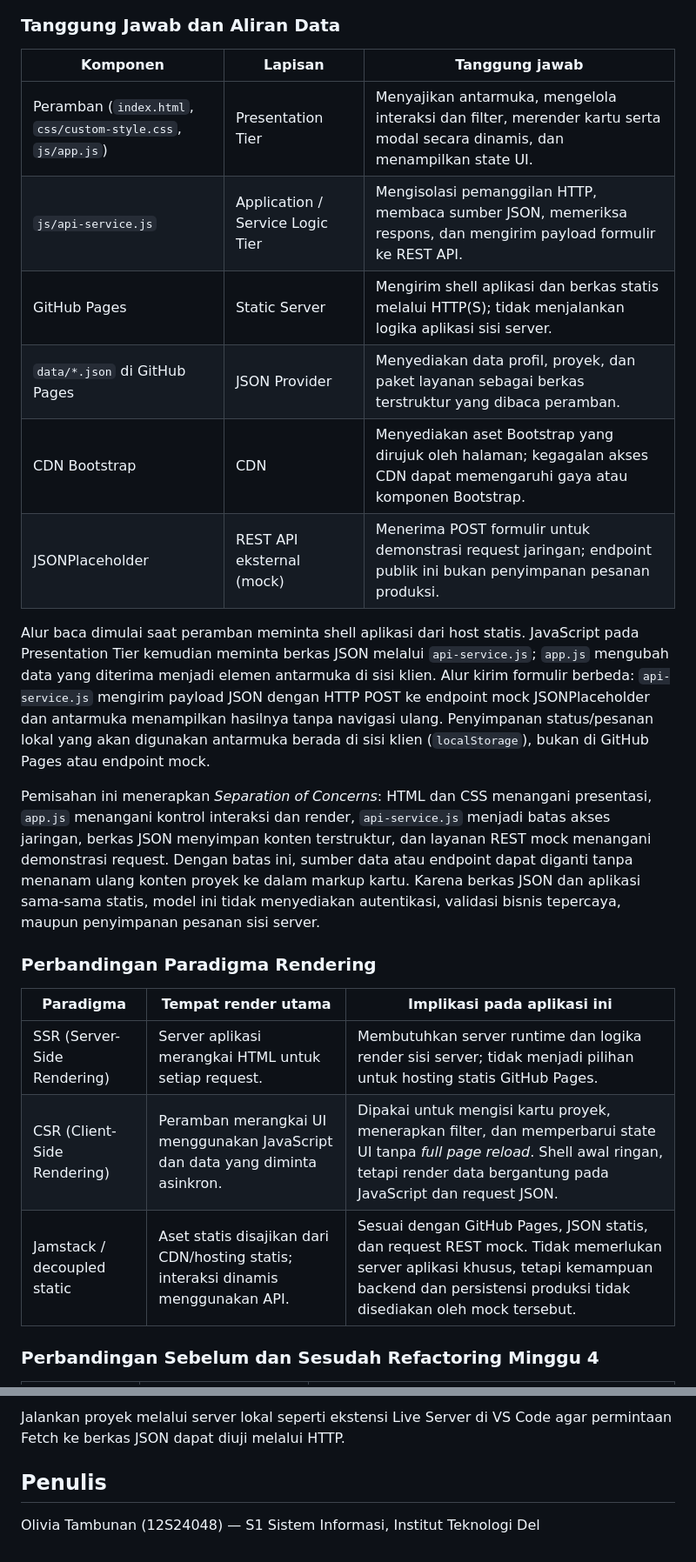
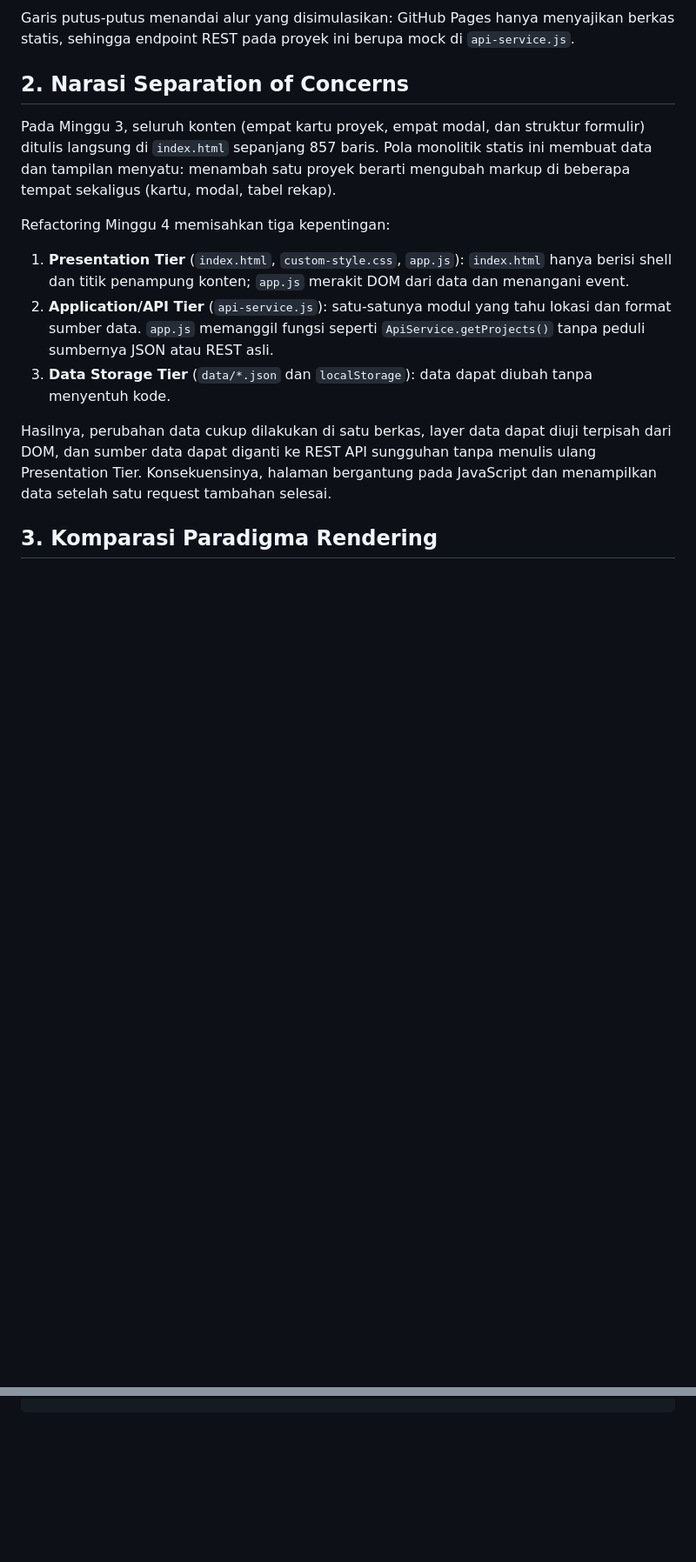
Before and after one commit to OliviaTambunan1/ppw-2026-week2-12S24048, a Markdown page: README.md, 2 parts joined by grey strips. Shown at 87% size. GitHub-like rendering; blank space fills up the shorter version.

````diff
--- a/README.md
+++ b/README.md
@@ -54,27 +36,25 @@ flowchart LR
 ```
 
-### Tanggung Jawab dan Aliran Data
+Garis putus-putus menandai alur yang disimulasikan: GitHub Pages hanya menyajikan berkas statis, sehingga
+endpoint REST pada proyek ini berupa mock di `api-service.js`.
 
-| Komponen | Lapisan | Tanggung jawab |
-|---|---|---|
-| Peramban (`index.html`, `css/custom-style.css`, `js/app.js`) | Presentation Tier | Menyajikan antarmuka, mengelola interaksi dan filter, merender kartu serta modal secara dinamis, dan menampilkan state UI. |
-| `js/api-service.js` | Application / Service Logic Tier | Mengisolasi pemanggilan HTTP, membaca sumber JSON, memeriksa respons, dan mengirim payload formulir ke REST API. |
-| GitHub Pages | Static Server | Mengirim shell aplikasi dan berkas statis melalui HTTP(S); tidak menjalankan logika aplikasi sisi server. |
-| `data/*.json` di GitHub Pages | JSON Provider | Menyediakan data profil, proyek, dan paket layanan sebagai berkas terstruktur yang dibaca peramban. |
-| CDN Bootstrap | CDN | Menyediakan aset Bootstrap yang dirujuk oleh halaman; kegagalan akses CDN dapat memengaruhi gaya atau komponen Bootstrap. |
-| JSONPlaceholder | REST API eksternal (mock) | Menerima POST formulir untuk demonstrasi request jaringan; endpoint publik ini bukan penyimpanan pesanan produksi. |
+## 2. Narasi Separation of Concerns
 
-Alur baca dimulai saat peramban meminta shell aplikasi dari host statis. JavaScript pada Presentation Tier kemudian meminta berkas JSON melalui `api-service.js`; `app.js` mengubah data yang diterima menjadi elemen antarmuka di sisi klien. Alur kirim formulir berbeda: `api-service.js` mengirim payload JSON dengan HTTP POST ke endpoint mock JSONPlaceholder dan antarmuka menampilkan hasilnya tanpa navigasi ulang. Penyimpanan status/pesanan lokal yang akan digunakan antarmuka berada di sisi klien (`localStorage`), bukan di GitHub Pages atau endpoint mock.
+Pada Minggu 3, seluruh konten (empat kartu proyek, empat modal, dan struktur formulir) ditulis langsung di
+`index.html` sepanjang 857 baris. Pola monolitik statis ini membuat data dan tampilan menyatu: menambah satu
+proyek berarti mengubah markup di beberapa tempat sekaligus (kartu, modal, tabel rekap).
 
-Pemisahan ini menerapkan *Separation of Concerns*: HTML dan CSS menangani presentasi, `app.js` menangani kontrol interaksi dan render, `api-service.js` menjadi batas akses jaringan, berkas JSON menyimpan konten terstruktur, dan layanan REST mock menangani demonstrasi request. Dengan batas ini, sumber data atau endpoint dapat diganti tanpa menanam ulang konten proyek ke dalam markup kartu. Karena berkas JSON dan aplikasi sama-sama statis, model ini tidak menyediakan autentikasi, validasi bisnis tepercaya, maupun penyimpanan pesanan sisi server.
+Refactoring Minggu 4 memisahkan tiga kepentingan:
 
-### Perbandingan Paradigma Rendering
+1. **Presentation Tier** (`index.html`, `custom-style.css`, `app.js`): `index.html` hanya berisi shell dan
+   titik penampung konten; `app.js` merakit DOM dari data dan menangani event.
+2. **Application/API Tier** (`api-service.js`): satu-satunya modul yang tahu lokasi dan format sumber data.
+   `app.js` memanggil fungsi seperti `ApiService.getProjects()` tanpa peduli sumbernya JSON atau REST asli.
+3. **Data Storage Tier** (`data/*.json` dan `localStorage`): data dapat diubah tanpa menyentuh kode.
 
-| Paradigma | Tempat render utama | Implikasi pada aplikasi ini |
-|---|---|---|
-| SSR (Server-Side Rendering) | Server aplikasi merangkai HTML untuk setiap request. | Membutuhkan server runtime dan logika render sisi server; tidak menjadi pilihan untuk hosting statis GitHub Pages. |
-| CSR (Client-Side Rendering) | Peramban merangkai UI menggunakan JavaScript dan data yang diminta asinkron. | Dipakai untuk mengisi kartu proyek, menerapkan filter, dan memperbarui state UI tanpa *full page reload*. Shell awal ringan, tetapi render data bergantung pada JavaScript dan request JSON. |
-| Jamstack / decoupled static | Aset statis disajikan dari CDN/hosting statis; interaksi dinamis menggunakan API. | Sesuai dengan GitHub Pages, JSON statis, dan request REST mock. Tidak memerlukan server aplikasi khusus, tetapi kemampuan backend dan persistensi produksi tidak disediakan oleh mock tersebut. |
+Hasilnya, perubahan data cukup dilakukan di satu berkas, layer data dapat diuji terpisah dari DOM, dan sumber
+data dapat diganti ke REST API sungguhan tanpa menulis ulang Presentation Tier. Konsekuensinya, halaman
+bergantung pada JavaScript dan menampilkan data setelah satu request tambahan selesai.
 
-### Perbandingan Sebelum dan Sesudah Refactoring Minggu 4
+## 3. Komparasi Paradigma Rendering
 
@@ -178,7 +137 @@ git checkout week4-architecture
 ```
-
-Jalankan proyek melalui server lokal seperti ekstensi Live Server di VS Code agar permintaan Fetch ke berkas JSON dapat diuji melalui HTTP.
-
-## Penulis
-
-Olivia Tambunan (12S24048) — S1 Sistem Informasi, Institut Teknologi Del
````
Also changed, not shown: other parts of README.md (+73 -112 lines).
